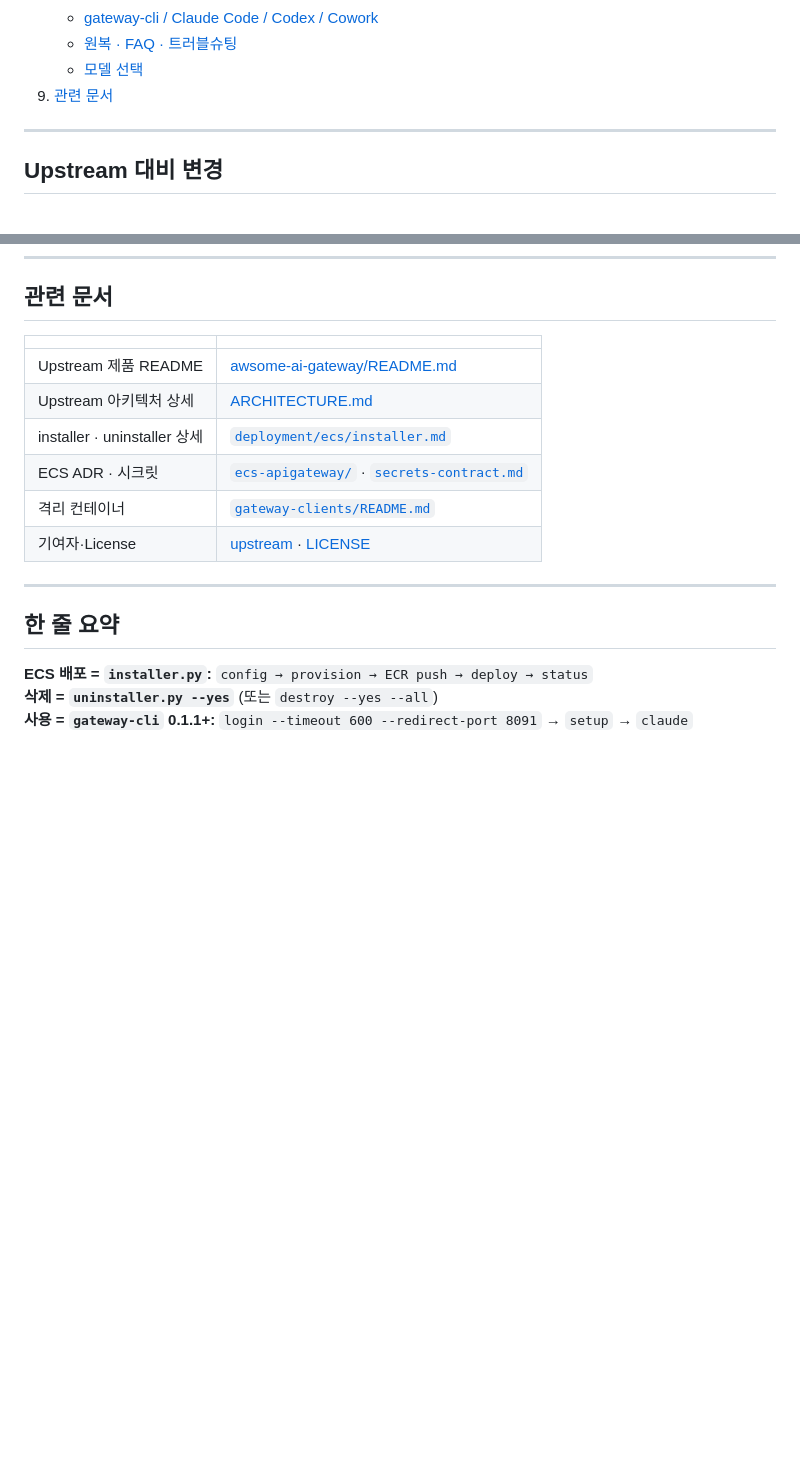
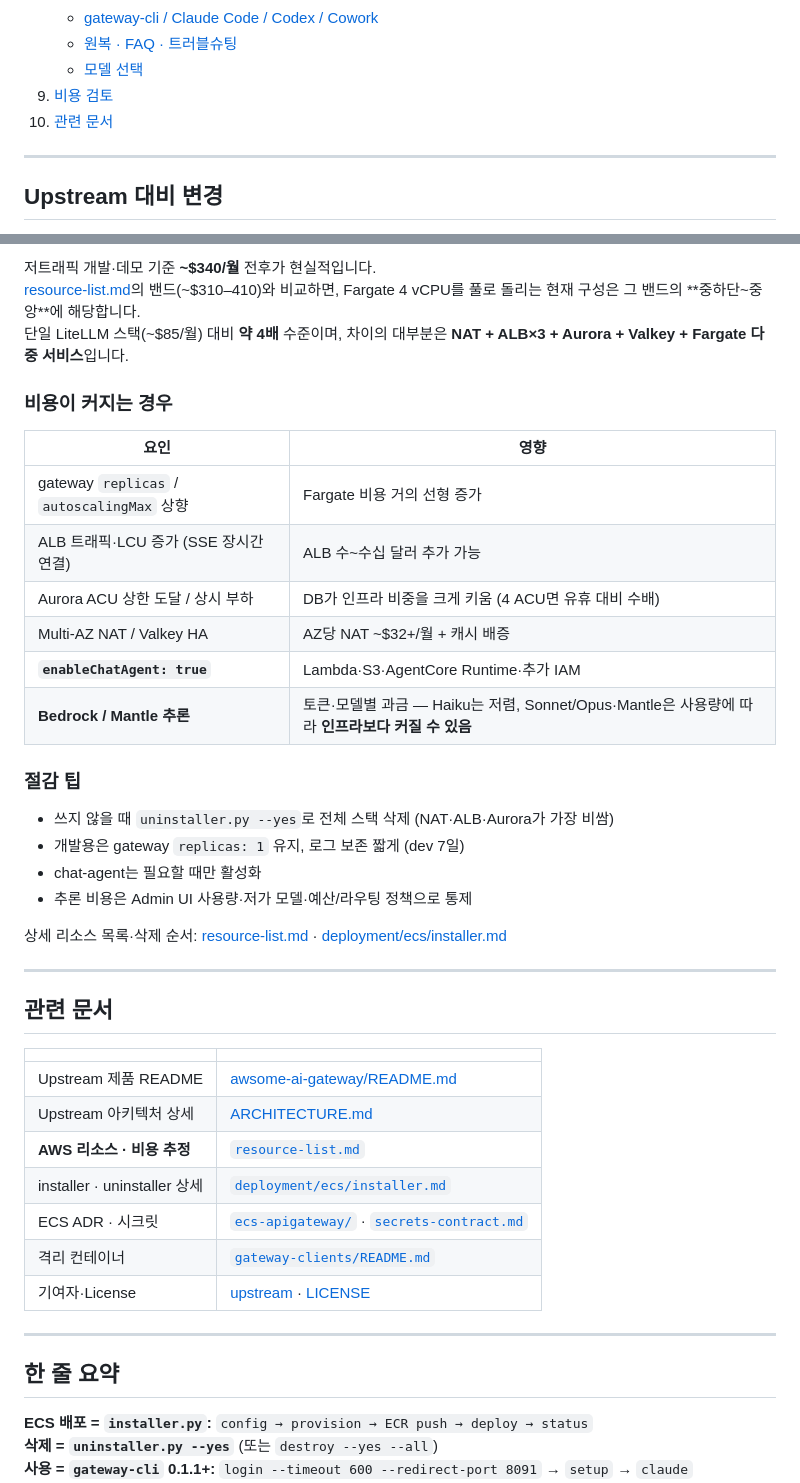
Before and after one commit to kyopark2014/llm-gateway, a Markdown page: README.md, 2 parts joined by grey strips. GitHub-like rendering; blank space fills up the shorter version.

```diff
--- a/README.md
+++ b/README.md
@@ -29,7 +29,8 @@ EKS 기반 [**aws-samples / awsome-ai-gateway**](https://github.com/aws-samples/
    - [gateway-cli / Claude Code / Codex / Cowork](#84-공통--gateway-cli-로그인)
    - [원복 · FAQ · 트러블슈팅](#89-원복--faq)
    - [모델 선택](#812-모델-선택)
-9. [관련 문서](#관련-문서)
+9. [비용 검토](#비용-검토)
+10. [관련 문서](#관련-문서)
 
 ---
 
@@ -952,9 +994,36 @@ curl -s "$ADMIN_API_URL/health"
+저트래픽 개발·데모 기준 **~$340/월** 전후가 현실적입니다.
+[resource-list.md](resource-list.md)의 밴드(~$310–410)와 비교하면, Fargate 4 vCPU를 풀로 돌리는 현재 구성은 그 밴드의 **중하단~중앙**에 해당합니다.
+단일 LiteLLM 스택(~$85/월) 대비 **약 4배** 수준이며, 차이의 대부분은 **NAT + ALB×3 + Aurora + Valkey + Fargate 다중 서비스**입니다.
+
+### 비용이 커지는 경우
+
+| 요인 | 영향 |
+|------|------|
+| gateway `replicas` / `autoscalingMax` 상향 | Fargate 비용 거의 선형 증가 |
+| ALB 트래픽·LCU 증가 (SSE 장시간 연결) | ALB 수~수십 달러 추가 가능 |
+| Aurora ACU 상한 도달 / 상시 부하 | DB가 인프라 비중을 크게 키움 (4 ACU면 유휴 대비 수배) |
+| Multi-AZ NAT / Valkey HA | AZ당 NAT ~$32+/월 + 캐시 배증 |
+| **`enableChatAgent: true`** | Lambda·S3·AgentCore Runtime·추가 IAM |
+| **Bedrock / Mantle 추론** | 토큰·모델별 과금 — Haiku는 저렴, Sonnet/Opus·Mantle은 사용량에 따라 **인프라보다 커질 수 있음** |
+
+### 절감 팁
+
+- 쓰지 않을 때 `uninstaller.py --yes`로 전체 스택 삭제 (NAT·ALB·Aurora가 가장 비쌈)
+- 개발용은 gateway `replicas: 1` 유지, 로그 보존 짧게 (dev 7일)
+- chat-agent는 필요할 때만 활성화
+- 추론 비용은 Admin UI 사용량·저가 모델·예산/라우팅 정책으로 통제
+
+상세 리소스 목록·삭제 순서: [resource-list.md](resource-list.md) · [deployment/ecs/installer.md](deployment/ecs/installer.md)
+
+---
+
 ## 관련 문서
 
 | | |
 |--|--|
 | Upstream 제품 README | [awsome-ai-gateway/README.md](https://github.com/aws-samples/sample-agentic-ai-acceleration-kr/blob/main/projects/awsome-ai-gateway/README.md) |
 | Upstream 아키텍처 상세 | [ARCHITECTURE.md](https://github.com/aws-samples/sample-agentic-ai-acceleration-kr/blob/main/projects/awsome-ai-gateway/ARCHITECTURE.md) |
+| **AWS 리소스 · 비용 추정** | [`resource-list.md`](resource-list.md) |
 | installer · uninstaller 상세 | [`deployment/ecs/installer.md`](deployment/ecs/installer.md) |
 | ECS ADR · 시크릿 | [`ecs-apigateway/`](deployment/docs/ecs-apigateway/) · [`secrets-contract.md`](deployment/docs/secrets-contract.md) |
 | 격리 컨테이너 | [`gateway-clients/README.md`](gateway-clients/README.md) |
```
Also changed, not shown: other parts of README.md (+41 -0 lines), resource-list.md (added, +499 -0 lines).
